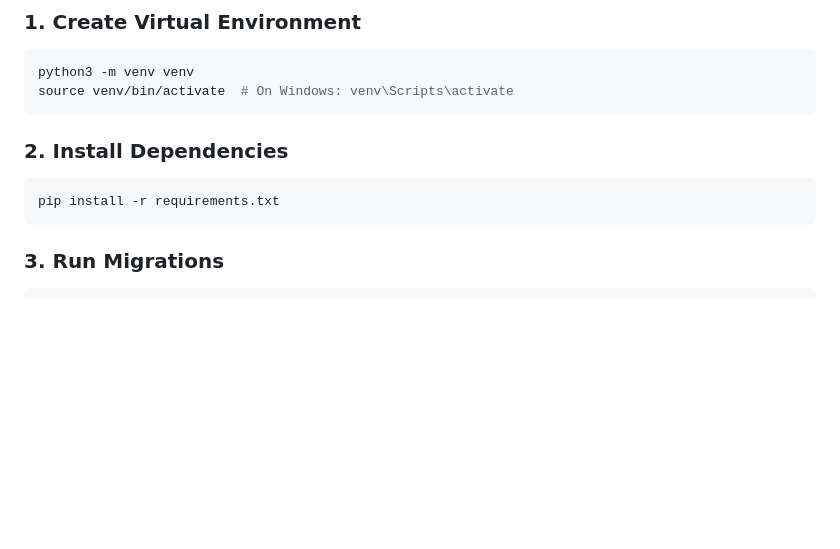
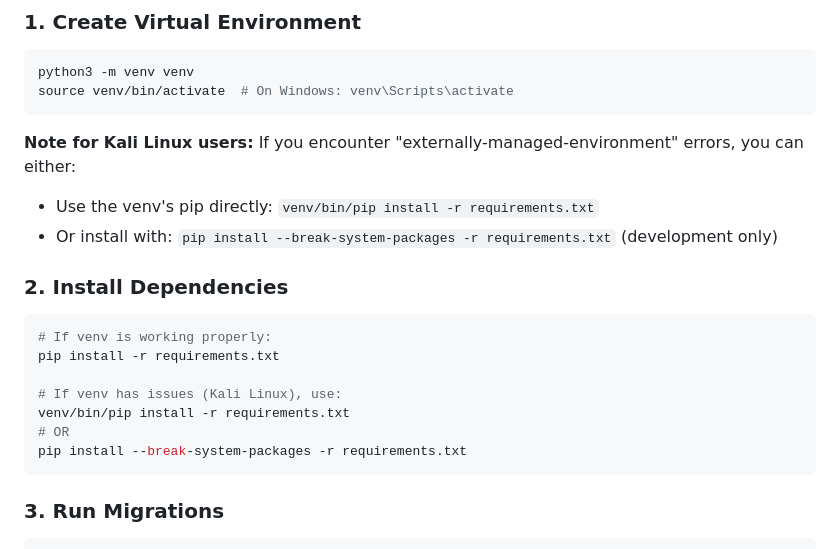
Before and after one commit to AmedDavid/Akiba, a Markdown page: README.md, the part around the change. Rendered like a GitHub page; blank space fills up the shorter version.

Commit message:
docs: update README with Kali Linux venv troubleshooting

````diff
--- a/README.md
+++ b/README.md
@@ -31,10 +31,20 @@ python3 -m venv venv
 source venv/bin/activate  # On Windows: venv\Scripts\activate
 ```
 
+**Note for Kali Linux users:** If you encounter "externally-managed-environment" errors, you can either:
+- Use the venv's pip directly: `venv/bin/pip install -r requirements.txt`
+- Or install with: `pip install --break-system-packages -r requirements.txt` (development only)
+
 ### 2. Install Dependencies
 
 ```bash
+# If venv is working properly:
 pip install -r requirements.txt
+
+# If venv has issues (Kali Linux), use:
+venv/bin/pip install -r requirements.txt
+# OR
+pip install --break-system-packages -r requirements.txt
 ```
 
 ### 3. Run Migrations
````
